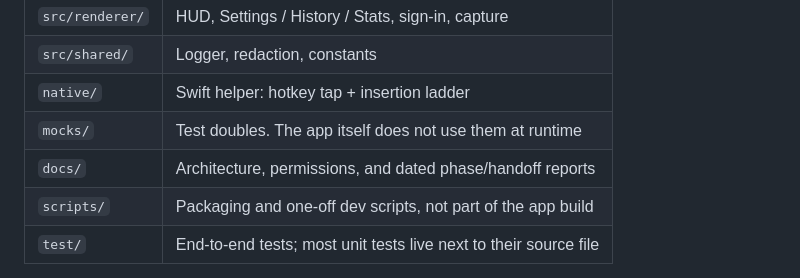
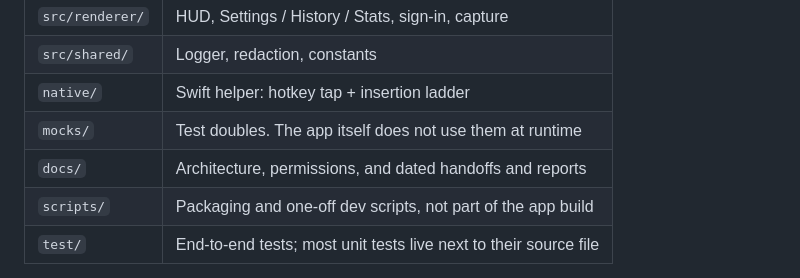
Before and after one commit to Fynnius/grok-dictate, a Markdown page: CONTRIBUTING.md, the part around the change. GitHub-like rendering.

```diff
--- a/CONTRIBUTING.md
+++ b/CONTRIBUTING.md
@@ -33,7 +33,7 @@ npm run typecheck
 | `src/shared/`   | Logger, redaction, constants                                     |
 | `native/`       | Swift helper: hotkey tap + insertion ladder                      |
 | `mocks/`        | Test doubles. The app itself does not use them at runtime        |
-| `docs/`         | Architecture, permissions, and dated phase/handoff reports       |
+| `docs/`         | Architecture, permissions, and dated handoffs and reports        |
 | `scripts/`      | Packaging and one-off dev scripts, not part of the app build     |
 | `test/`         | End-to-end tests; most unit tests live next to their source file |
 
```
Also changed, not shown: CHANGELOG.md (+1 -1 lines), docs/report-paste-tier-2026-09-06.md (+3 -2 lines).
